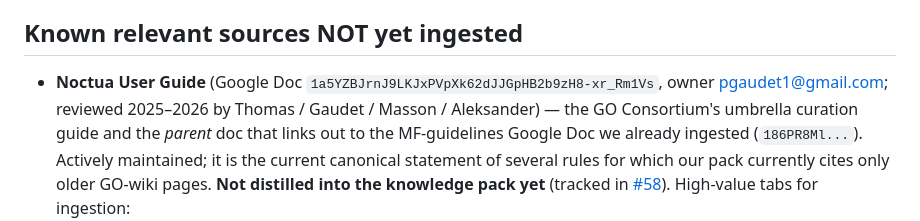
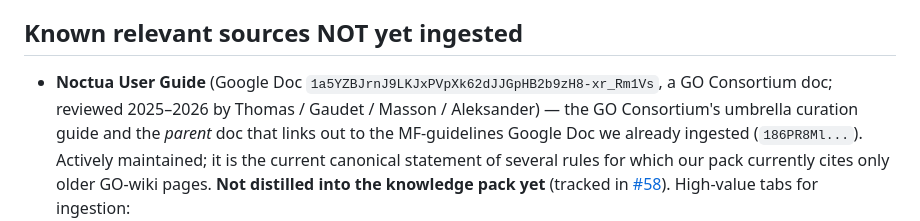
Before and after one commit to geneontology/go-prototype-0000001, a Markdown page: knowledge/SOURCES.md, the part around the change. GitHub-like rendering.

Commit message:
knowledge/SOURCES.md: remove a maintainer's personal email (third-party PII)
The Noctua User Guide entry named the doc owner's personal Gmail, which was not
integral to the source attribution. Replace with role attribution ("a GO
Consortium doc"); professional surname attribution is retained. Do not put
third-party personal data in files that get published.

Co-Authored-By: Claude Fable 5 <noreply@anthropic.com>

```diff
--- a/knowledge/SOURCES.md
+++ b/knowledge/SOURCES.md
@@ -73,7 +73,7 @@ meeting-note pages, but those are not used as curation sources.)
 ## Known relevant sources NOT yet ingested
 
 - **Noctua User Guide** (Google Doc `1a5YZBJrnJ9LKJxPVpXk62dJJGpHB2b9zH8-xr_Rm1Vs`,
-  owner pgaudet1@gmail.com; reviewed 2025–2026 by Thomas / Gaudet / Masson /
+  a GO Consortium doc; reviewed 2025–2026 by Thomas / Gaudet / Masson /
   Aleksander) — the GO Consortium's umbrella curation guide and the *parent* doc
   that links out to the MF-guidelines Google Doc we already ingested
   (`186PR8Ml...`). Actively maintained; it is the current canonical statement of
```
